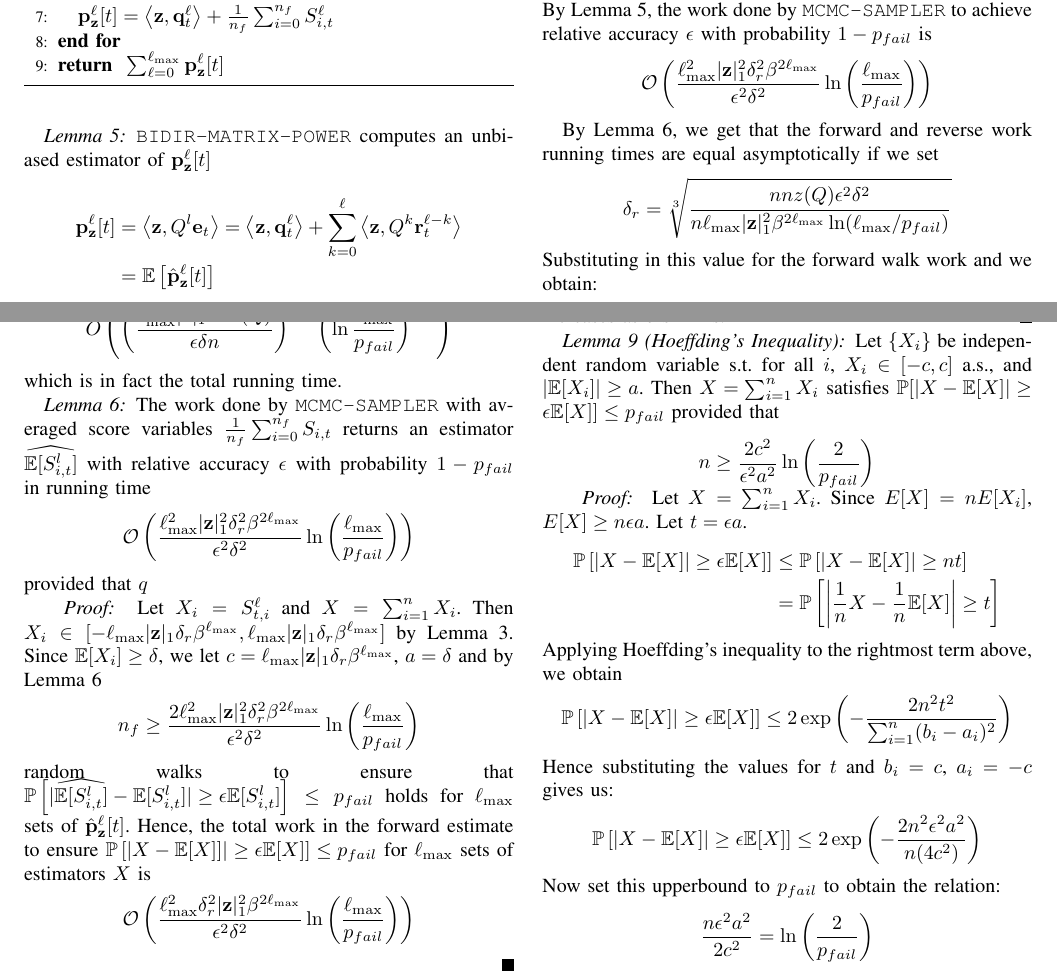
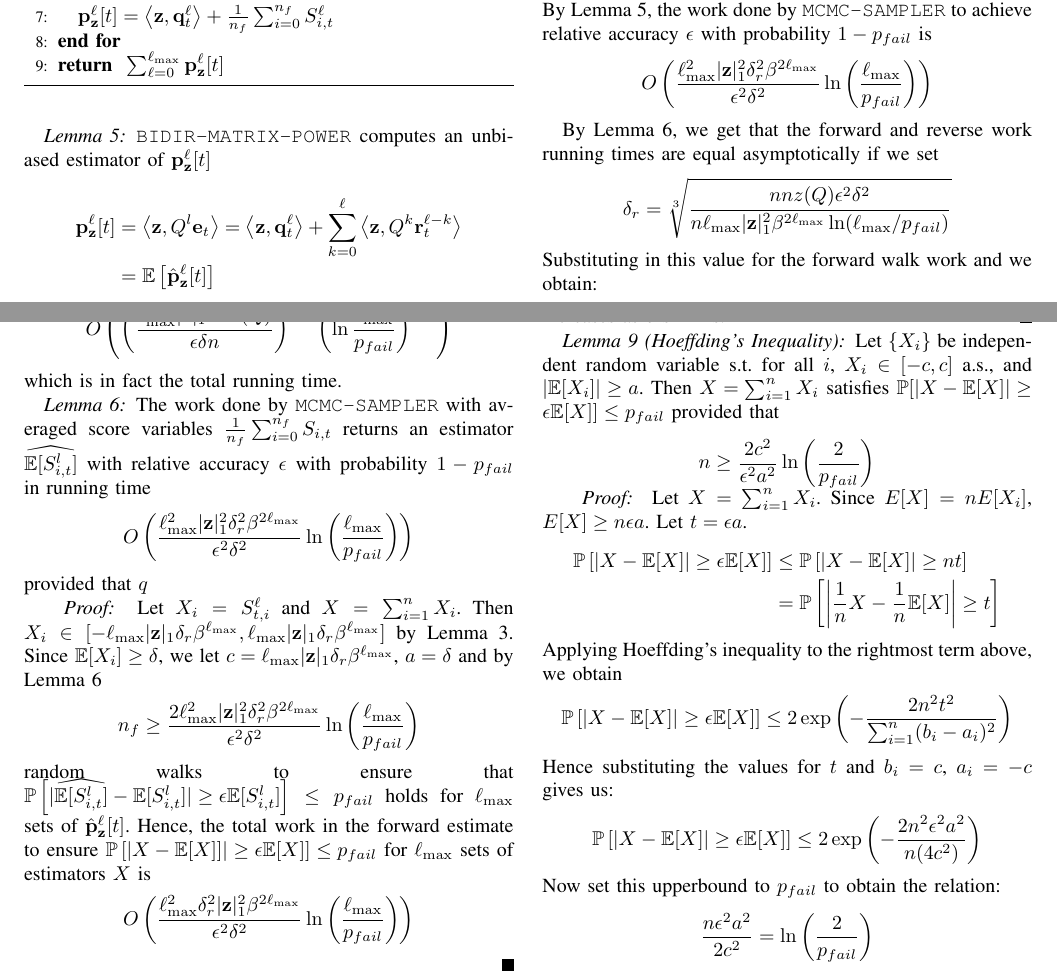
Before and after one commit to SidBanerjee/Fast-Linsolve, a LaTeX paper (main.tex, which reads proofs.tex): two parts of pages 5 and 6 of 7, joined at a grey line, cut so that both start at the same text. Compiled offline with pdfLaTeX.

Commit message:
some more notation changes

```diff
--- a/proofs.tex
+++ b/proofs.tex
@@ -79,7 +79,7 @@ Consider the estimator $S_{t}^{\ell}$. We have already shown that $\EE\left[S_{t
 &\leq \mathbb{P}\left[ |X -\mathbb{E}[X]| \geq \epsilon \mathbb{E}[X]\right] \leq p_{fail}
 \end{align*}
 By Lemma 5, the work done by \texttt{MCMC-SAMPLER} to achieve relative accuracy $\epsilon$ with probability $1-p_{fail}$ is
-$$ \mathcal{O}\left( \frac{\lm^2 |\mathbf{z}|_1^2 \delta_r^2 \beta^{2\lm}}{\epsilon^2\delta^2}\ln \left(\frac{\lm}{p_{fail}}\right)\right) $$
+$$ {O}\left( \frac{\lm^2 |\mathbf{z}|_1^2 \delta_r^2 \beta^{2\lm}}{\epsilon^2\delta^2}\ln \left(\frac{\lm}{p_{fail}}\right)\right) $$
 
 By Lemma 6, we get that the forward and reverse work running times are equal asymptotically if we set
 $$\delta_r = \sqrt[3]{\frac{nnz(Q) \epsilon^2\delta^2}{n\lm |\mathbf{z}|_1^2\beta^{2\lm}\ln(\lm/p_{fail}) } }$$
@@ -89,7 +89,7 @@ $$ O\left( \left(\frac{\lm^2 |\mathbf{z}|_1 nnz(Q)}{\epsilon \delta n} \right)^{
 which is in fact the total running time.
 \begin{lemma}
 The work done by \texttt{MCMC-SAMPLER} with averaged score variables $\frac{1}{n_f}\sum_{i=0}^{n_f} S_{i, t}$ returns an estimator $\widehat{\EE[S_{i, t}^l]}$ with relative accuracy $\epsilon$ with probability $1-p_{fail}$ in running time
-$$\mathcal{O}\left( \frac{\lm^2 |\mathbf{z}|_1^2 \delta_r^2 \beta^{2\lm}}{\epsilon^2\delta^2}\ln \left(\frac{\lm}{p_{fail}}\right)\right)$$
+$${O}\left( \frac{\lm^2 |\mathbf{z}|_1^2 \delta_r^2 \beta^{2\lm}}{\epsilon^2\delta^2}\ln \left(\frac{\lm}{p_{fail}}\right)\right)$$
 provided that $q$
 \end{lemma}
 
@@ -99,7 +99,7 @@ $$n_f \geq \frac{2 \lm^2|\mathbf{z}|_1^2 \delta_r^2 \beta^{2\lm}}{\epsilon^2\del
 random walks to ensure that $\mathbb{P}\left[ | \widehat{\EE[S_{i, t}^l]}  -  \EE[S_{i, t}^l]|  \geq  \epsilon  \EE[S_{i, t}^l] \right] \leq p_{fail}$ holds for $\lm$ sets of $\pzltest$.
 Hence, the total work in the forward estimate to ensure
 $\mathbb{P}\left[ |X -  \EE[X]]|  \geq  \epsilon  \EE[X] \right] \leq p_{fail}$ for $\lm$ sets of estimators $X$ is
-$$\mathcal{O}\left(\frac{\lm^2 \delta_r^2|\mathbf{z}|_1^2 \beta^{2\lm}}{\epsilon^2\delta^2}\ln \left(\frac{\lm}{p_{fail}}\right)\right)$$
+$${O}\left(\frac{\lm^2 \delta_r^2|\mathbf{z}|_1^2 \beta^{2\lm}}{\epsilon^2\delta^2}\ln \left(\frac{\lm}{p_{fail}}\right)\right)$$
 \end{proof}
 
 \begin{lemma}
```
Also changed, not shown: main.pdf.
